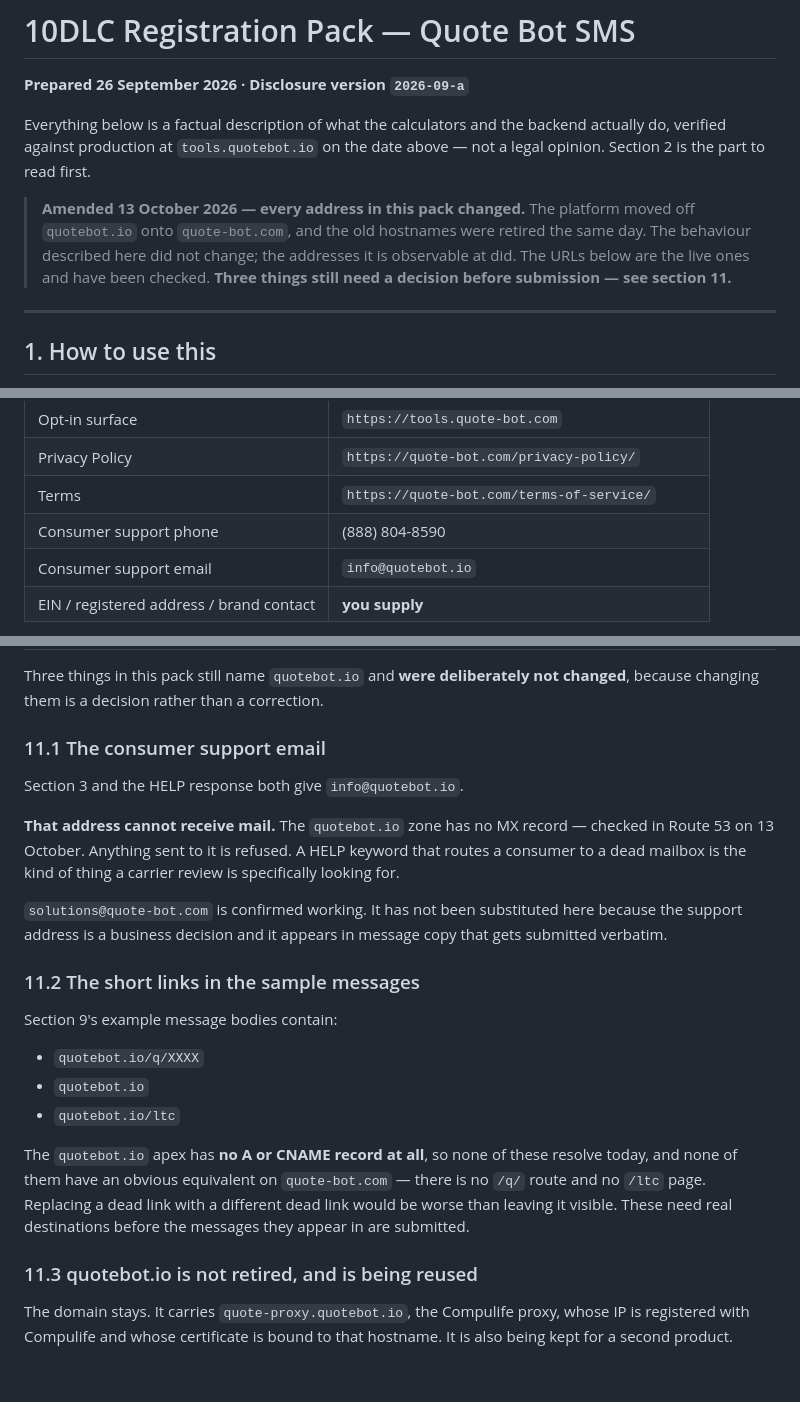
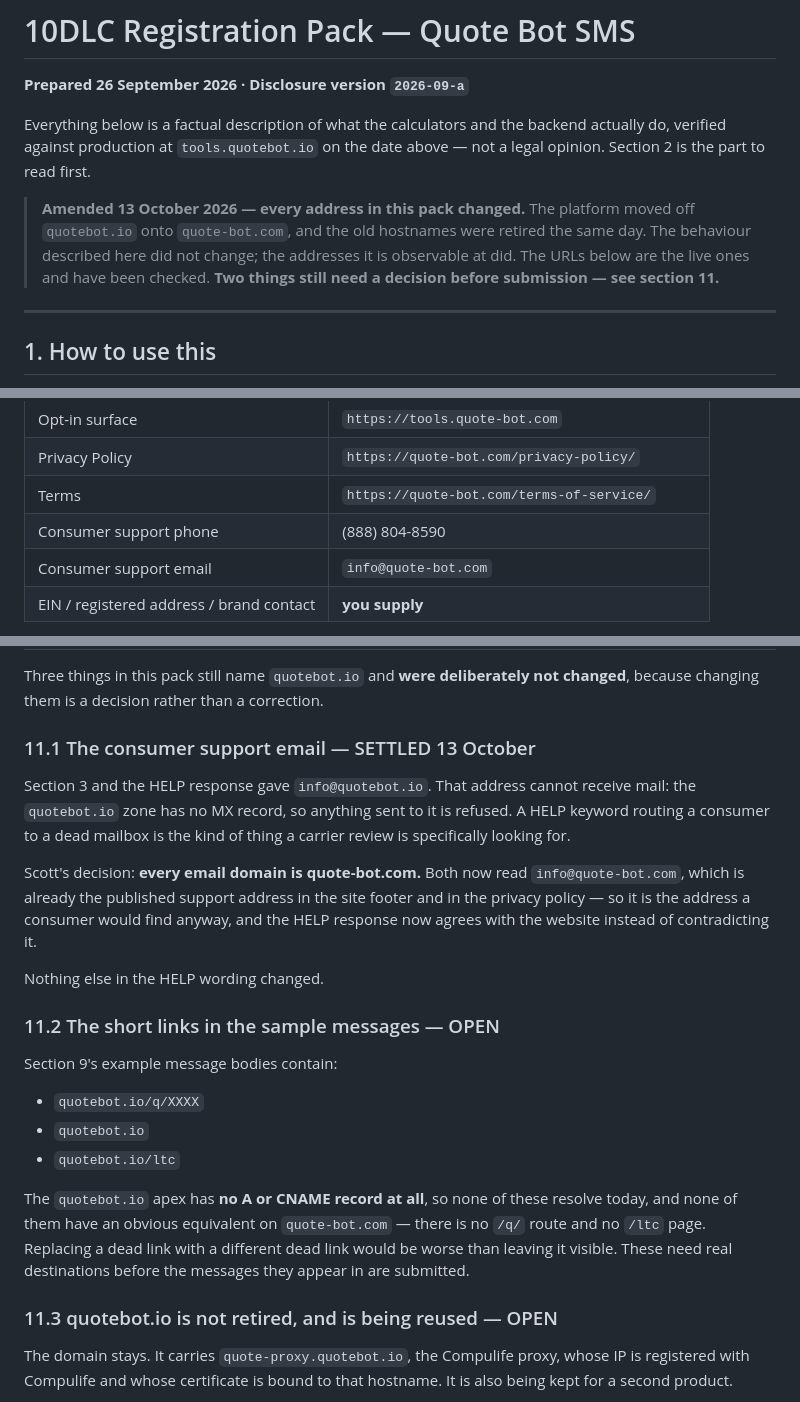
Before and after one commit to karstens58/quotebot-calculators, a Markdown page: docs/10dlc-submission-pack.md, 3 parts joined by grey strips. Drawn GitHub-style; blank space fills up the shorter version.

Commit message:
QBP-127: the support email in the pack is info@quote-bot.com
Scott: all email domains are quote-bot.com. That settles section 11.1,
which is now marked as decided rather than left open.

It appeared twice and both were load-bearing: the Consumer support email
field in section 3, which a carrier verifies, and inside the HELP
response, which is submitted verbatim and is what a consumer actually
receives. info@quotebot.io could not accept either -- that zone has no
MX record.

info@quote-bot.com is already published in the site footer and in the
privacy policy, so this is the address a consumer would find on their
own. The HELP response now agrees with the website instead of
contradicting it.

Two items left in section 11, both marked OPEN: the sample message
bodies still contain quotebot.io/q/XXXX, quotebot.io and quotebot.io/ltc
with no live equivalents, and quotebot.io is being kept for a second
product so the name in a filing is ambiguous rather than merely stale.

269 tests green.

Co-Authored-By: Claude Opus 5 <noreply@anthropic.com>
Claude-Session: https://claude.ai/code/session_01Kn4xhXPjjJAUeha7DSdHYj

```diff
--- a/docs/10dlc-submission-pack.md
+++ b/docs/10dlc-submission-pack.md
@@ -10,7 +10,7 @@ not a legal opinion. Section 2 is the part to read first.
 > platform moved off `quotebot.io` onto `quote-bot.com`, and the old
 > hostnames were retired the same day. The behaviour described here did not
 > change; the addresses it is observable at did. The URLs below are the live
-> ones and have been checked. **Three things still need a decision before
+> ones and have been checked. **Two things still need a decision before
 > submission — see section 11.**
 
 ---
@@ -104,7 +104,7 @@ reviewer is strict about a clickable privacy policy at the point of collection.
 | Privacy Policy | `https://quote-bot.com/privacy-policy/` |
 | Terms | `https://quote-bot.com/terms-of-service/` |
 | Consumer support phone | (888) 804-8590 |
-| Consumer support email | `info@quotebot.io` |
+| Consumer support email | `info@quote-bot.com` |
 | EIN / registered address / brand contact | **you supply** |
 
 Vertical is insurance, which some carriers treat as a regulated or
@@ -654,20 +654,22 @@ represented as built — on the registration or to counsel — until it ships.*
 Three things in this pack still name `quotebot.io` and **were deliberately
 not changed**, because changing them is a decision rather than a correction.
 
-### 11.1 The consumer support email
+### 11.1 The consumer support email — SETTLED 13 October
 
-Section 3 and the HELP response both give `info@quotebot.io`.
+Section 3 and the HELP response gave `info@quotebot.io`. That address cannot
+receive mail: the `quotebot.io` zone has no MX record, so anything sent to it
+is refused. A HELP keyword routing a consumer to a dead mailbox is the kind
+of thing a carrier review is specifically looking for.
 
-**That address cannot receive mail.** The `quotebot.io` zone has no MX
-record — checked in Route 53 on 13 October. Anything sent to it is refused.
-A HELP keyword that routes a consumer to a dead mailbox is the kind of thing
-a carrier review is specifically looking for.
+Scott's decision: **every email domain is quote-bot.com.** Both now read
+`info@quote-bot.com`, which is already the published support address in the
+site footer and in the privacy policy — so it is the address a consumer would
+find anyway, and the HELP response now agrees with the website instead of
+contradicting it.
 
-`solutions@quote-bot.com` is confirmed working. It has not been substituted
-here because the support address is a business decision and it appears in
-message copy that gets submitted verbatim.
+Nothing else in the HELP wording changed.
 
-### 11.2 The short links in the sample messages
+### 11.2 The short links in the sample messages — OPEN
 
 Section 9's example message bodies contain:
 
@@ -682,7 +684,7 @@ dead link with a different dead link would be worse than leaving it visible.
 These need real destinations before the messages they appear in are
 submitted.
 
-### 11.3 quotebot.io is not retired, and is being reused
+### 11.3 quotebot.io is not retired, and is being reused — OPEN
 
 The domain stays. It carries `quote-proxy.quotebot.io`, the Compulife proxy,
 whose IP is registered with Compulife and whose certificate is bound to that
```
Also changed, not shown: other parts of docs/10dlc-submission-pack.md (+1 -1 lines).
